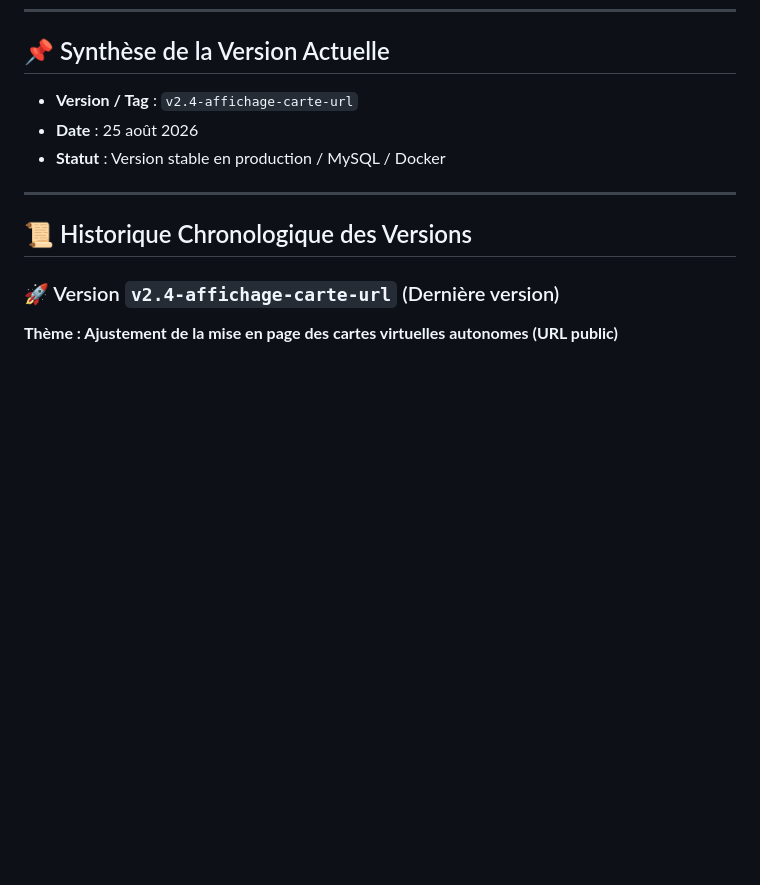
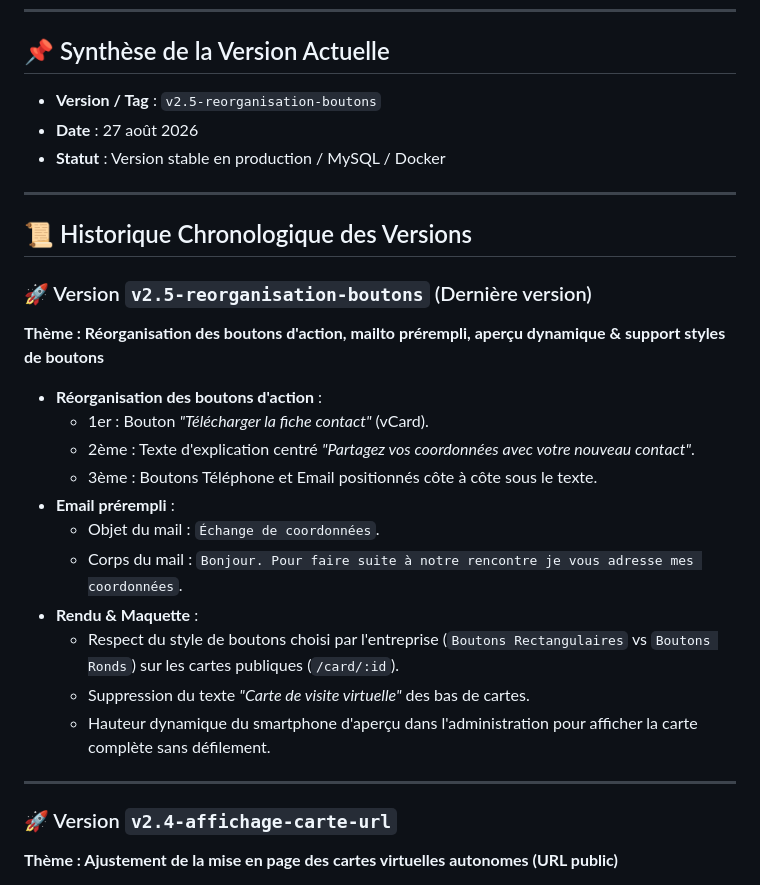
Before and after one commit to EBELLET/company-card-generator, a Markdown page: HISTORIQUE_VERSIONS.md, the part around the change. Drawn GitHub-style; blank space fills up the shorter version.

Commit message:
docs: mise à jour HISTORIQUE_VERSIONS.md pour la v2.5

```diff
--- a/HISTORIQUE_VERSIONS.md
+++ b/HISTORIQUE_VERSIONS.md
@@ -5,15 +5,31 @@ Ce document retrace l'historique complet des versions et des évolutions de l'ap
 ---
 
 ## 📌 Synthèse de la Version Actuelle
-* **Version / Tag** : `v2.4-affichage-carte-url`
-* **Date** : 25 août 2026
+* **Version / Tag** : `v2.5-reorganisation-boutons`
+* **Date** : 27 août 2026
 * **Statut** : Version stable en production / MySQL / Docker
 
 ---
 
 ## 📜 Historique Chronologique des Versions
 
-### 🚀 Version `v2.4-affichage-carte-url` (Dernière version)
+### 🚀 Version `v2.5-reorganisation-boutons` (Dernière version)
+**Thème : Réorganisation des boutons d'action, mailto prérempli, aperçu dynamique & support styles de boutons**
+* **Réorganisation des boutons d'action** :
+  * 1er : Bouton *"Télécharger la fiche contact"* (vCard).
+  * 2ème : Texte d'explication centré *"Partagez vos coordonnées avec votre nouveau contact"*.
+  * 3ème : Boutons Téléphone et Email positionnés côte à côte sous le texte.
+* **Email prérempli** :
+  * Objet du mail : `Échange de coordonnées`.
+  * Corps du mail : `Bonjour. Pour faire suite à notre rencontre je vous adresse mes coordonnées`.
+* **Rendu & Maquette** :
+  * Respect du style de boutons choisi par l'entreprise (`Boutons Rectangulaires` vs `Boutons Ronds`) sur les cartes publiques (`/card/:id`).
+  * Suppression du texte *"Carte de visite virtuelle"* des bas de cartes.
+  * Hauteur dynamique du smartphone d'aperçu dans l'administration pour afficher la carte complète sans défilement.
+
+---
+
+### 🚀 Version `v2.4-affichage-carte-url`
 **Thème : Ajustement de la mise en page des cartes virtuelles autonomes (URL public)**
 * **Espacement supérieur** :
   * Réduction de 50 % des marges/paddings supérieurs au-dessus du logo sur les cartes virtuelles autonomes pour un rendu plus compact et équilibré.
```
